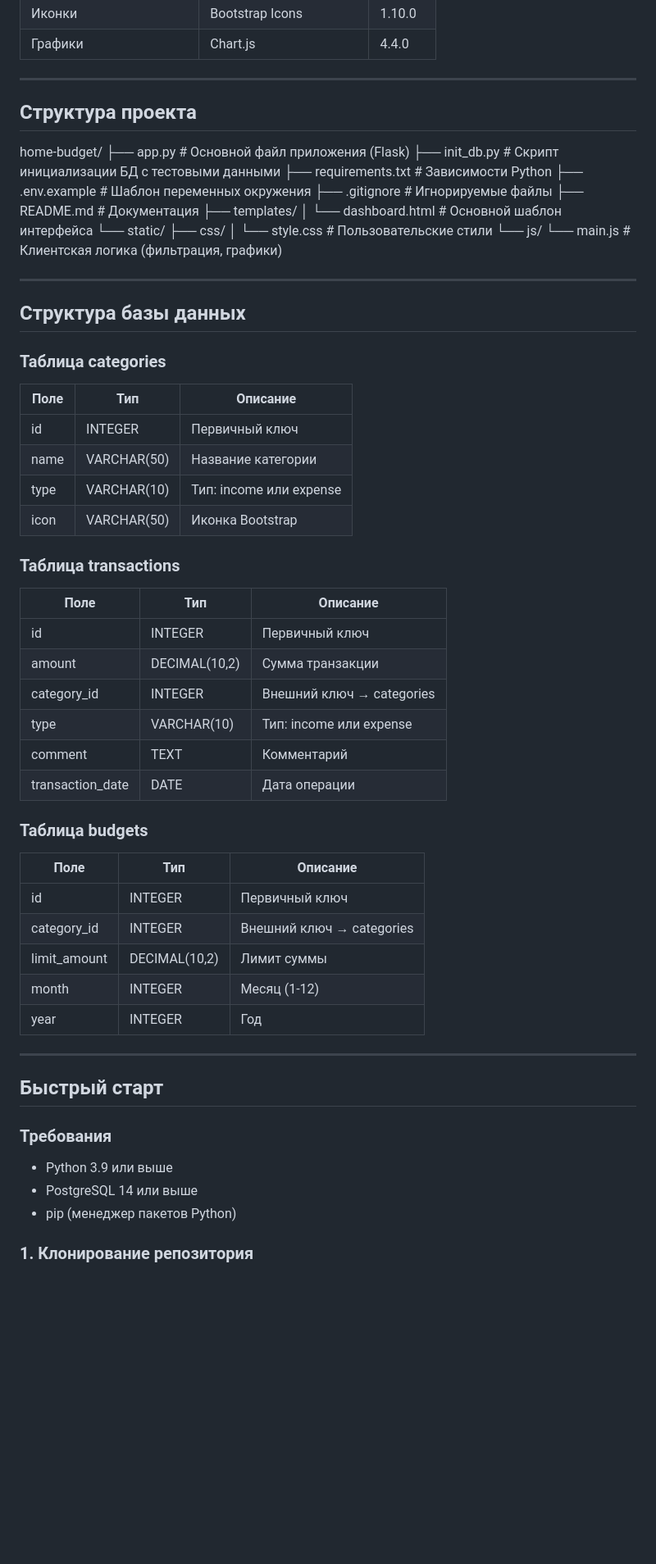
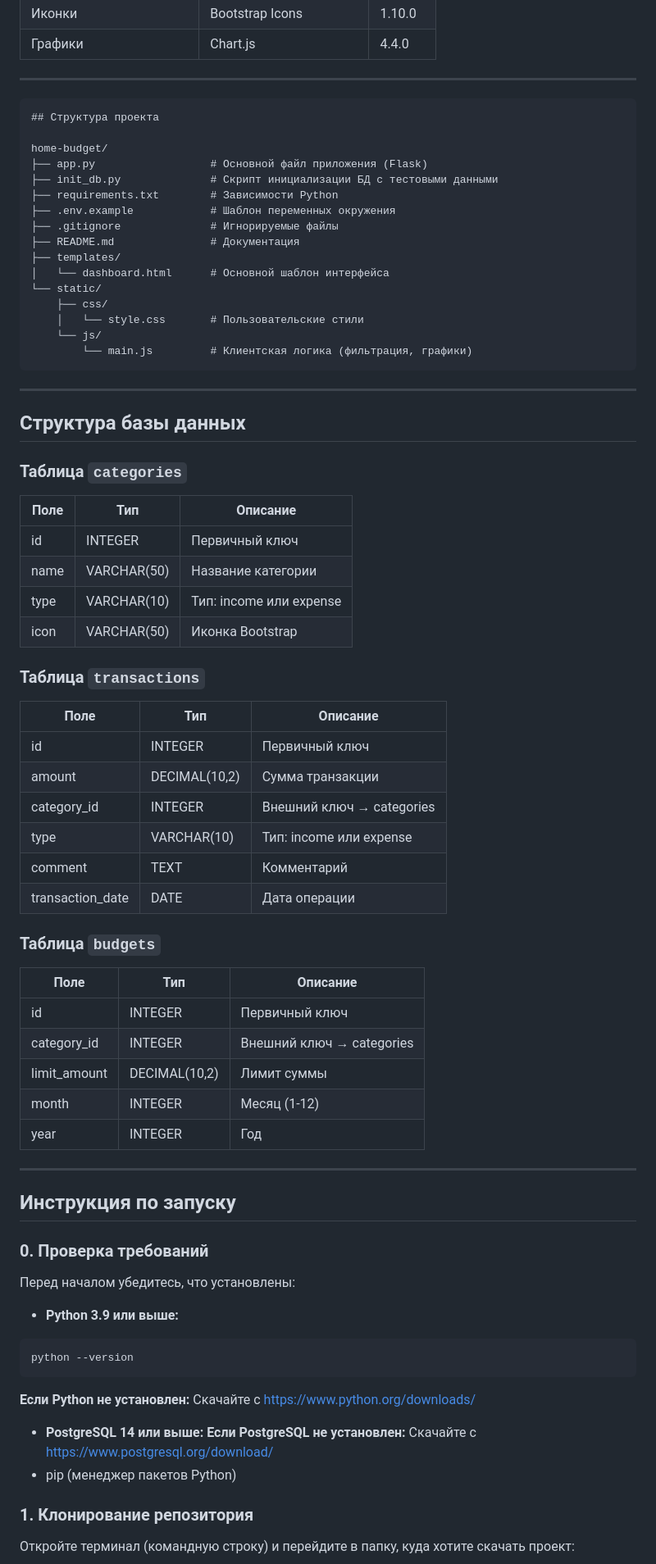
Before and after one commit to lareinecatherine/home-budget, a Markdown page: README.md, the part around one of its changes. Shown at 82% size. GitHub-like rendering; blank space fills up the shorter version.

````diff
--- a/README.md
+++ b/README.md
@@ -48,6 +47,7 @@
 
 ---
 
+```markdown
 ## Структура проекта
 
 home-budget/
@@ -64,12 +64,13 @@ home-budget/
     │   └── style.css       # Пользовательские стили
     └── js/
         └── main.js         # Клиентская логика (фильтрация, графики)
+```
 
 ---
 
 ## Структура базы данных
 
-### Таблица categories
+### Таблица `categories`
 
 | Поле | Тип | Описание |
 |------|-----|----------|
@@ -78,7 +79,7 @@ home-budget/
 | type | VARCHAR(10) | Тип: income или expense |
 | icon | VARCHAR(50) | Иконка Bootstrap |
 
-### Таблица transactions
+### Таблица `transactions`
 
 | Поле | Тип | Описание |
 |------|-----|----------|
@@ -89,7 +90,7 @@ home-budget/
 | comment | TEXT | Комментарий |
 | transaction_date | DATE | Дата операции |
 
-### Таблица budgets
+### Таблица `budgets`
 
 | Поле | Тип | Описание |
 |------|-----|----------|
@@ -101,13 +102,21 @@ home-budget/
 
 ---
 
-## Быстрый старт
+## Инструкция по запуску
 
-### Требования
+### 0. Проверка требований
+Перед началом убедитесь, что установлены:
 
-- Python 3.9 или выше
-- PostgreSQL 14 или выше
+- **Python 3.9 или выше:**
+
+```bash
+python --version
+```
+**Если Python не установлен:** Скачайте с https://www.python.org/downloads/
+- **PostgreSQL 14 или выше:**
+**Если PostgreSQL не установлен:** Скачайте с https://www.postgresql.org/download/
 - pip (менеджер пакетов Python)
 
 ### 1. Клонирование репозитория
+Откройте терминал (командную строку) и перейдите в папку, куда хотите скачать проект:
 
````
Also changed, not shown: other parts of README.md (+48 -22 lines).
